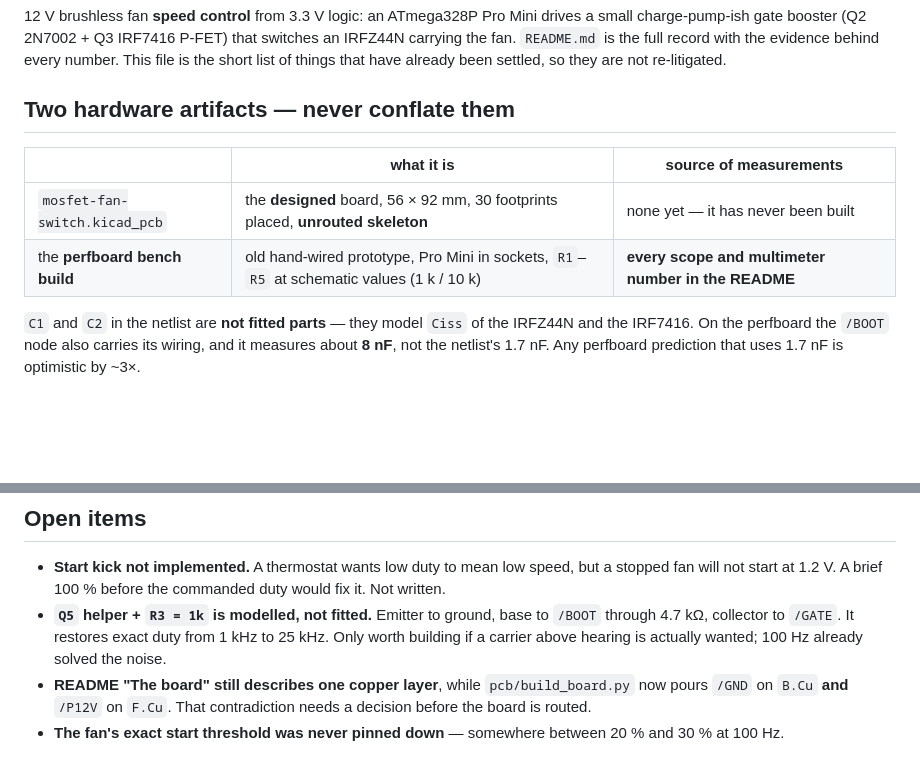
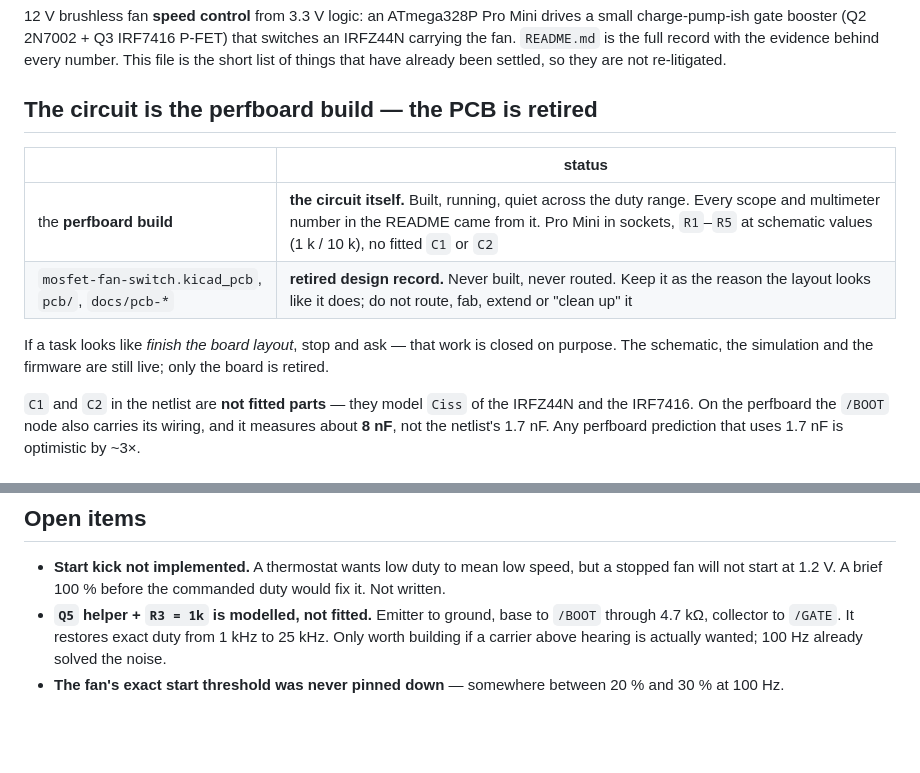
Before and after one commit to kavehs87/nuc-fan-controller, a Markdown page: AGENTS.md, 2 parts joined by grey strips. GitHub-like rendering; blank space fills up the shorter version.

```diff
--- a/AGENTS.md
+++ b/AGENTS.md
@@ -5,12 +5,15 @@ charge-pump-ish gate booster (Q2 2N7002 + Q3 IRF7416 P‑FET) that switches an I
 fan. `README.md` is the full record with the evidence behind every number. This file is the short
 list of things that have already been settled, so they are not re-litigated.
 
-## Two hardware artifacts — never conflate them
+## The circuit is the perfboard build — the PCB is retired
 
-| | what it is | source of measurements |
-|---|---|---|
-| `mosfet-fan-switch.kicad_pcb` | the **designed** board, 56 × 92 mm, 30 footprints placed, **unrouted skeleton** | none yet — it has never been built |
-| the **perfboard bench build** | old hand-wired prototype, Pro Mini in sockets, `R1`–`R5` at schematic values (1 k / 10 k) | **every scope and multimeter number in the README** |
+| | status |
+|---|---|
+| the **perfboard build** | **the circuit itself.** Built, running, quiet across the duty range. Every scope and multimeter number in the README came from it. Pro Mini in sockets, `R1`–`R5` at schematic values (1 k / 10 k), no fitted `C1` or `C2` |
+| `mosfet-fan-switch.kicad_pcb`, `pcb/`, `docs/pcb-*` | **retired design record.** Never built, never routed. Keep it as the reason the layout looks like it does; do not route, fab, extend or "clean up" it |
+
+If a task looks like *finish the board layout*, stop and ask — that work is closed on purpose. The
+schematic, the simulation and the firmware are still live; only the board is retired.
 
 `C1` and `C2` in the netlist are **not fitted parts** — they model `Ciss` of the IRFZ44N and the
 IRF7416. On the perfboard the `/BOOT` node also carries its wiring, and it measures about **8 nF**,
@@ -115,6 +118,4 @@ as a power-rated part, not a random 1 kΩ from a drawer.
 - **`Q5` helper + `R3 = 1k` is modelled, not fitted.** Emitter to ground, base to `/BOOT` through
   4.7 kΩ, collector to `/GATE`. It restores exact duty from 1 kHz to 25 kHz. Only worth building if a
   carrier above hearing is actually wanted; 100 Hz already solved the noise.
-- **README "The board" still describes one copper layer**, while `pcb/build_board.py` now pours `/GND`
-  on `B.Cu` **and** `/P12V` on `F.Cu`. That contradiction needs a decision before the board is routed.
 - **The fan's exact start threshold was never pinned down** — somewhere between 20 % and 30 % at 100 Hz.
```
Also changed, not shown: README.md (+18 -6 lines).
